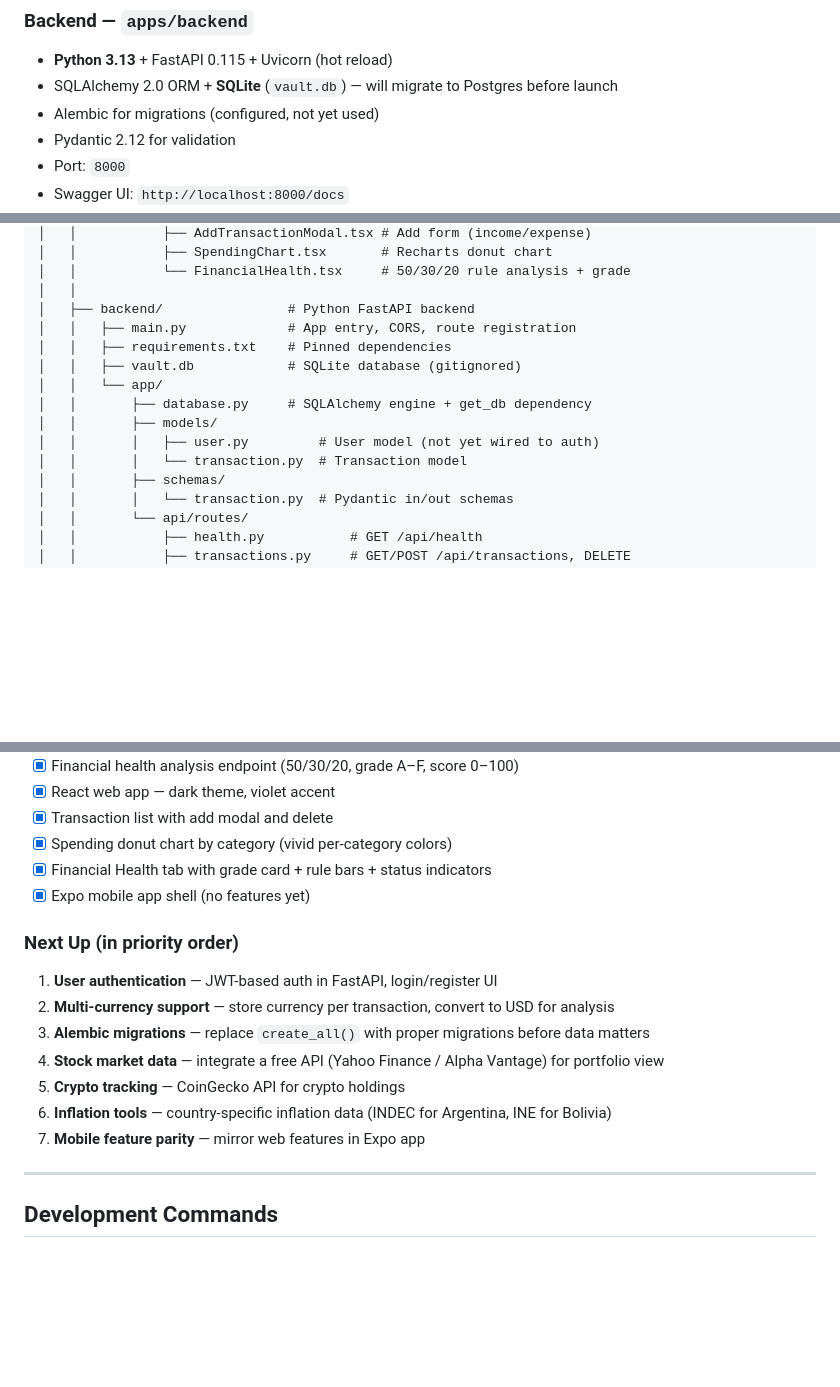
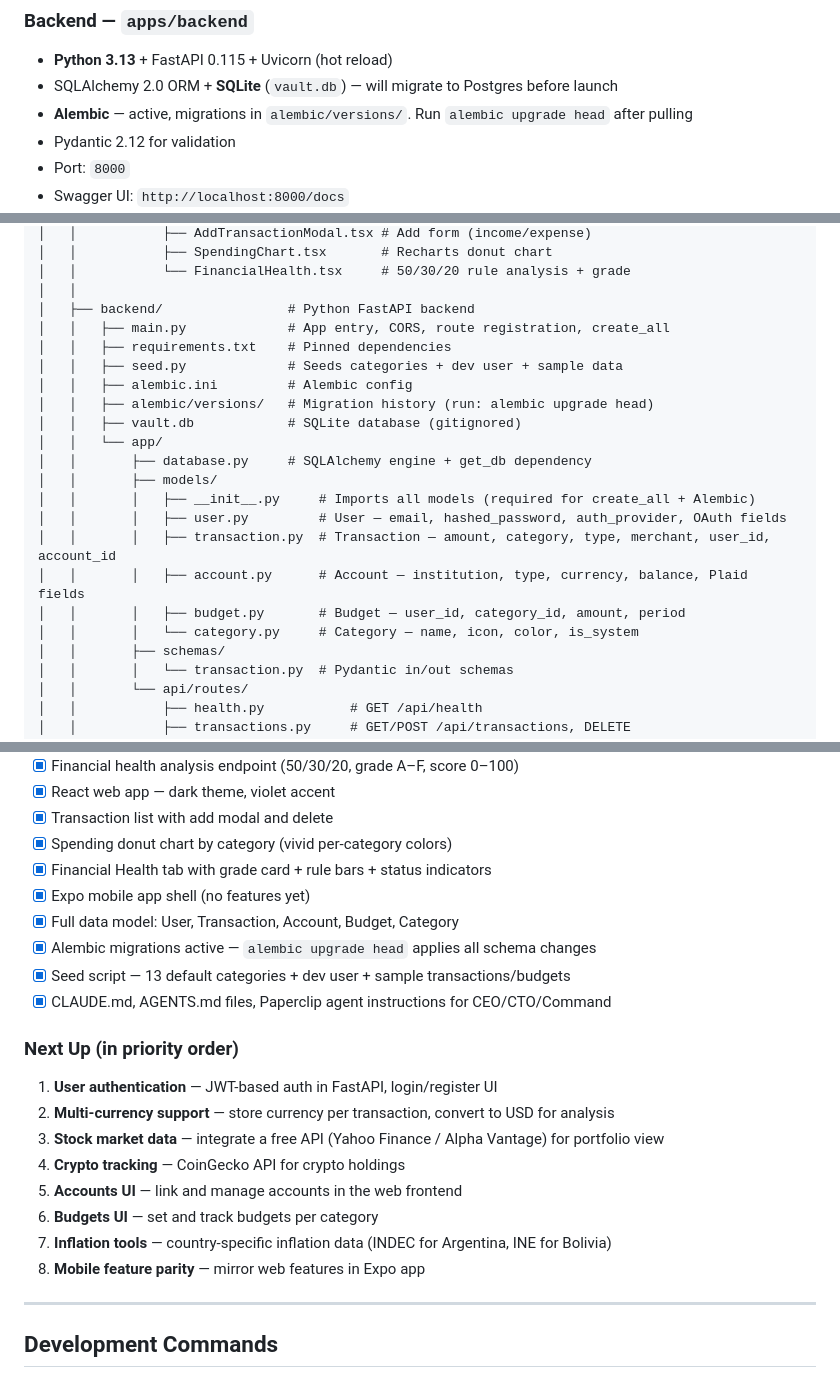
Before and after one commit to diegoteran-dev/fintech-app, a Markdown page: CLAUDE.md, 3 parts joined by grey strips. Drawn GitHub-style; blank space fills up the shorter version.

Commit message:
docs: update CLAUDE.md — Alembic active, expanded schema, updated roadmap
Co-Authored-By: Claude Sonnet 4.6 <noreply@anthropic.com>

```diff
--- a/CLAUDE.md
+++ b/CLAUDE.md
@@ -41,7 +41,7 @@ A **global personal finance platform** targeting Latin America first, then world
 ### Backend — `apps/backend`
 - **Python 3.13** + FastAPI 0.115 + Uvicorn (hot reload)
 - SQLAlchemy 2.0 ORM + **SQLite** (`vault.db`) — will migrate to Postgres before launch
-- Alembic for migrations (configured, not yet used)
+- **Alembic** — active, migrations in `alembic/versions/`. Run `alembic upgrade head` after pulling
 - Pydantic 2.12 for validation
 - Port: `8000`
 - Swagger UI: `http://localhost:8000/docs`
@@ -82,14 +82,21 @@ vault/
 │   │           └── FinancialHealth.tsx     # 50/30/20 rule analysis + grade
 │   │
 │   ├── backend/                # Python FastAPI backend
-│   │   ├── main.py             # App entry, CORS, route registration
+│   │   ├── main.py             # App entry, CORS, route registration, create_all
 │   │   ├── requirements.txt    # Pinned dependencies
+│   │   ├── seed.py             # Seeds categories + dev user + sample data
+│   │   ├── alembic.ini         # Alembic config
+│   │   ├── alembic/versions/   # Migration history (run: alembic upgrade head)
 │   │   ├── vault.db            # SQLite database (gitignored)
 │   │   └── app/
 │   │       ├── database.py     # SQLAlchemy engine + get_db dependency
 │   │       ├── models/
-│   │       │   ├── user.py         # User model (not yet wired to auth)
-│   │       │   └── transaction.py  # Transaction model
+│   │       │   ├── __init__.py     # Imports all models (required for create_all + Alembic)
+│   │       │   ├── user.py         # User — email, hashed_password, auth_provider, OAuth fields
+│   │       │   ├── transaction.py  # Transaction — amount, category, type, merchant, user_id, account_id
+│   │       │   ├── account.py      # Account — institution, type, currency, balance, Plaid fields
+│   │       │   ├── budget.py       # Budget — user_id, category_id, amount, period
+│   │       │   └── category.py     # Category — name, icon, color, is_system
 │   │       ├── schemas/
 │   │       │   └── transaction.py  # Pydantic in/out schemas
 │   │       └── api/routes/
@@ -144,15 +151,20 @@ vault/
 - [x] Spending donut chart by category (vivid per-category colors)
 - [x] Financial Health tab with grade card + rule bars + status indicators
 - [x] Expo mobile app shell (no features yet)
+- [x] Full data model: User, Transaction, Account, Budget, Category
+- [x] Alembic migrations active — `alembic upgrade head` applies all schema changes
+- [x] Seed script — 13 default categories + dev user + sample transactions/budgets
+- [x] CLAUDE.md, AGENTS.md files, Paperclip agent instructions for CEO/CTO/Command
 
 ### Next Up (in priority order)
 1. **User authentication** — JWT-based auth in FastAPI, login/register UI
 2. **Multi-currency support** — store currency per transaction, convert to USD for analysis
-3. **Alembic migrations** — replace `create_all()` with proper migrations before data matters
-4. **Stock market data** — integrate a free API (Yahoo Finance / Alpha Vantage) for portfolio view
-5. **Crypto tracking** — CoinGecko API for crypto holdings
-6. **Inflation tools** — country-specific inflation data (INDEC for Argentina, INE for Bolivia)
-7. **Mobile feature parity** — mirror web features in Expo app
+3. **Stock market data** — integrate a free API (Yahoo Finance / Alpha Vantage) for portfolio view
+4. **Crypto tracking** — CoinGecko API for crypto holdings
+5. **Accounts UI** — link and manage accounts in the web frontend
+6. **Budgets UI** — set and track budgets per category
+7. **Inflation tools** — country-specific inflation data (INDEC for Argentina, INE for Bolivia)
+8. **Mobile feature parity** — mirror web features in Expo app
 
 ---
 
```
